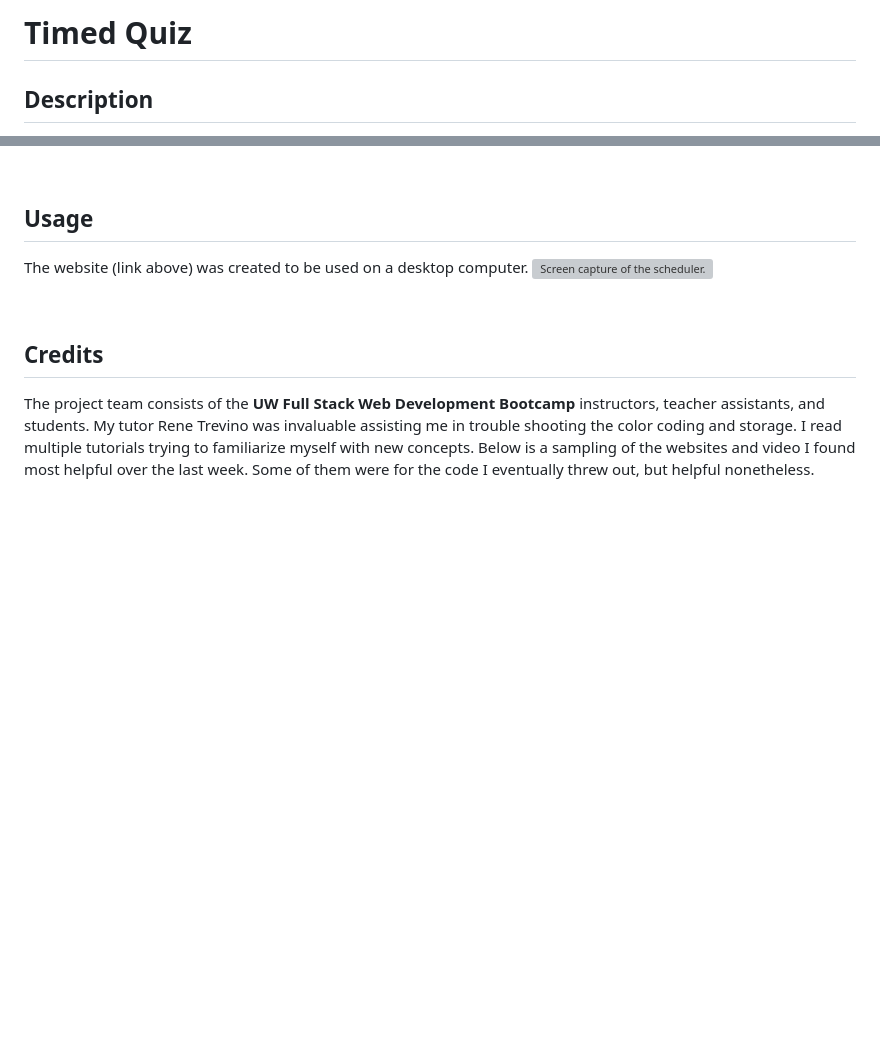
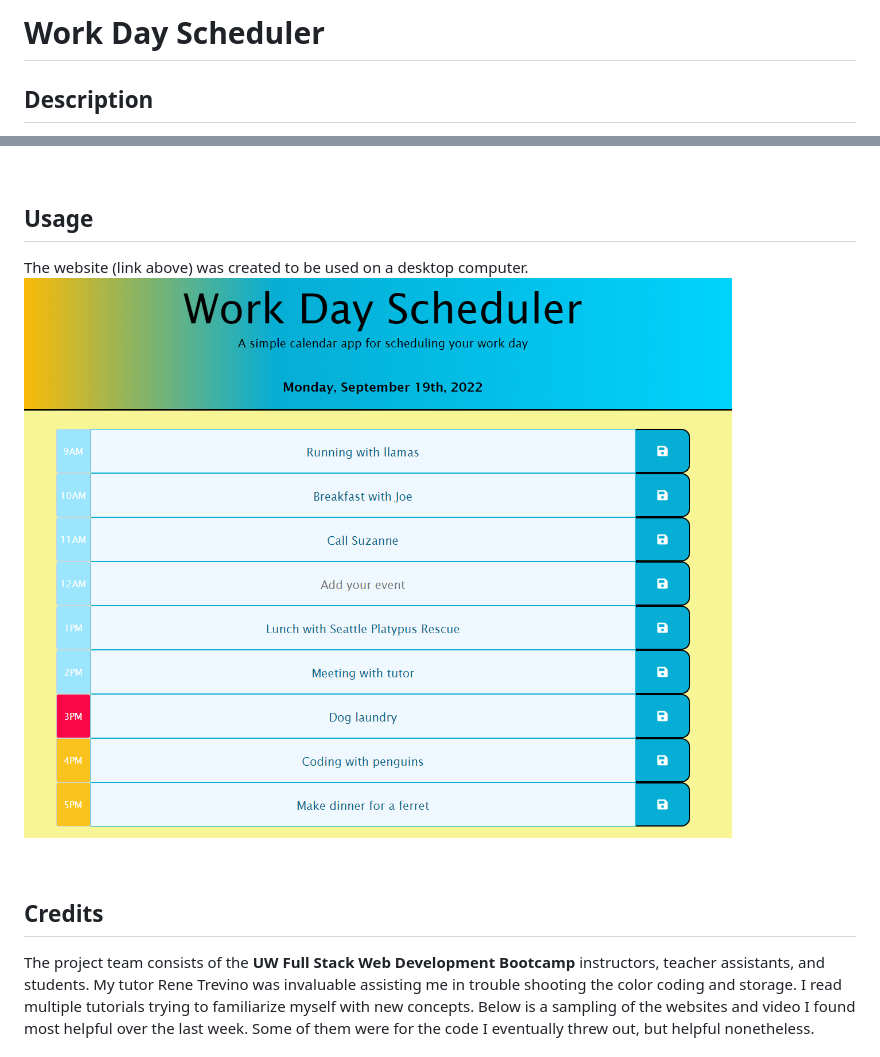
Before and after one commit to jsalexan/congenial-journey, a Markdown page: README.md, 2 parts joined by grey strips. Drawn GitHub-style; pictures changed too: assets/127.0.0.1_3000_index.html.png (added); blank space fills up the shorter version; grey boxes are pictures that could not be loaded.

Commit message:
Added screenshot to the README.

```diff
--- a/README.md
+++ b/README.md
@@ -1,4 +1,4 @@
-# Timed Quiz
+# Work Day Scheduler
 
 ## Description
 
@@ -37,7 +37,7 @@ There you will find following : index.html, README, and license files, plus an A
 
 ## Usage
 The website (link above) was created to be used on a desktop computer.
-![Screen capture of the scheduler.](./assets/images/127.0.0.1_3000_index.html_initials%3DJSA.png)
+![Screen capture of the scheduler.](./assets/127.0.0.1_3000_index.html.png)
 
 <br>
 
```
